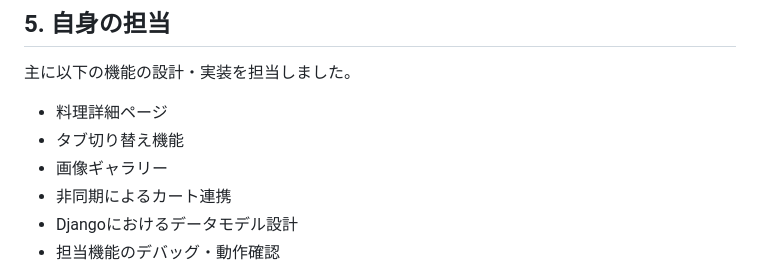
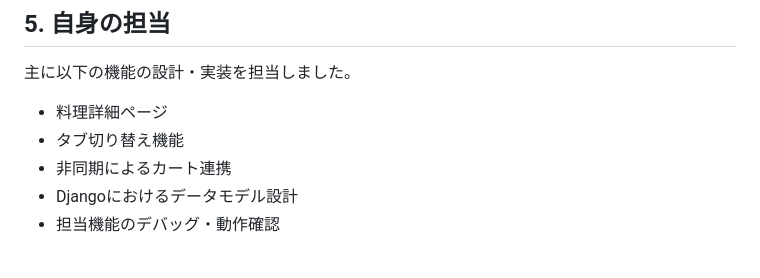
Before and after one commit to shigu01/VietJap_GameFreak, a Markdown page: README.md, the part around the change. Drawn GitHub-style.

Commit message:
Update README
Removed '画像ギャラリー' from the list of implemented features.

```diff
--- a/README.md
+++ b/README.md
@@ -67,7 +67,6 @@
 
 * 料理詳細ページ
 * タブ切り替え機能
-* 画像ギャラリー
 * 非同期によるカート連携
 * Djangoにおけるデータモデル設計
 * 担当機能のデバッグ・動作確認
```
